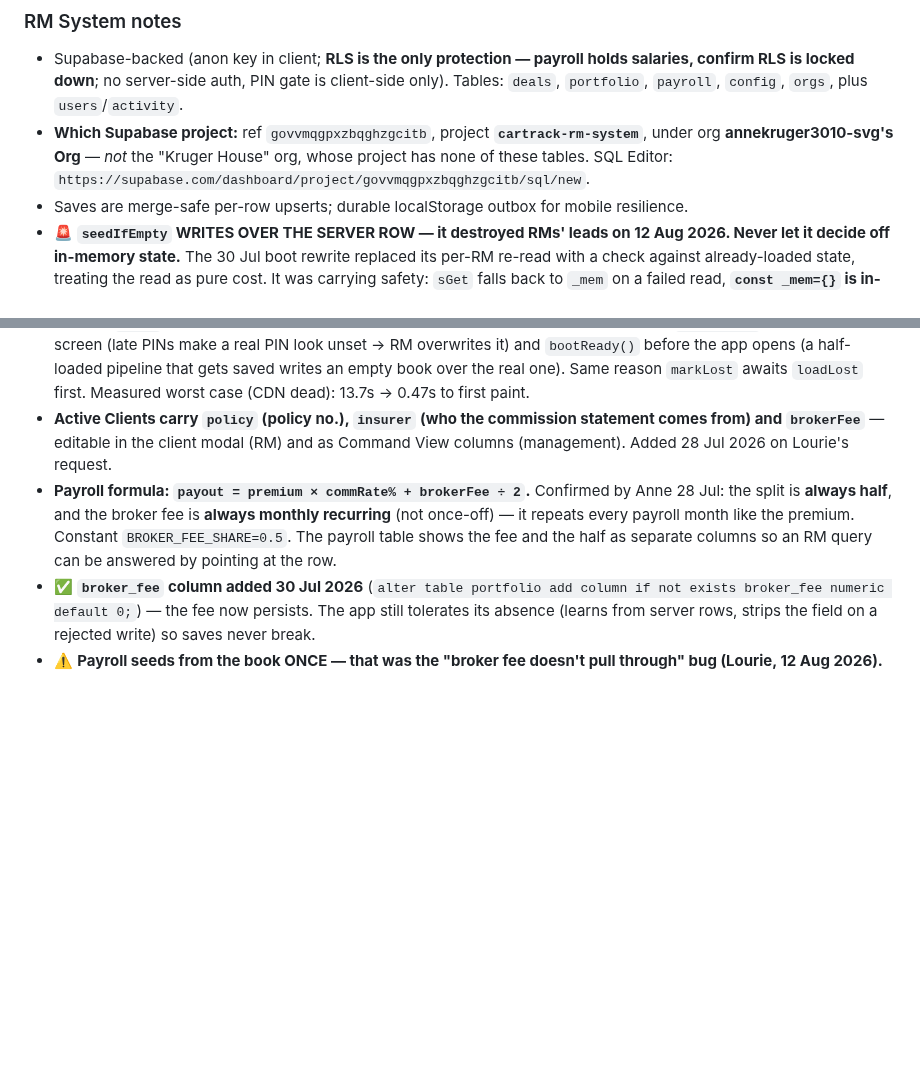
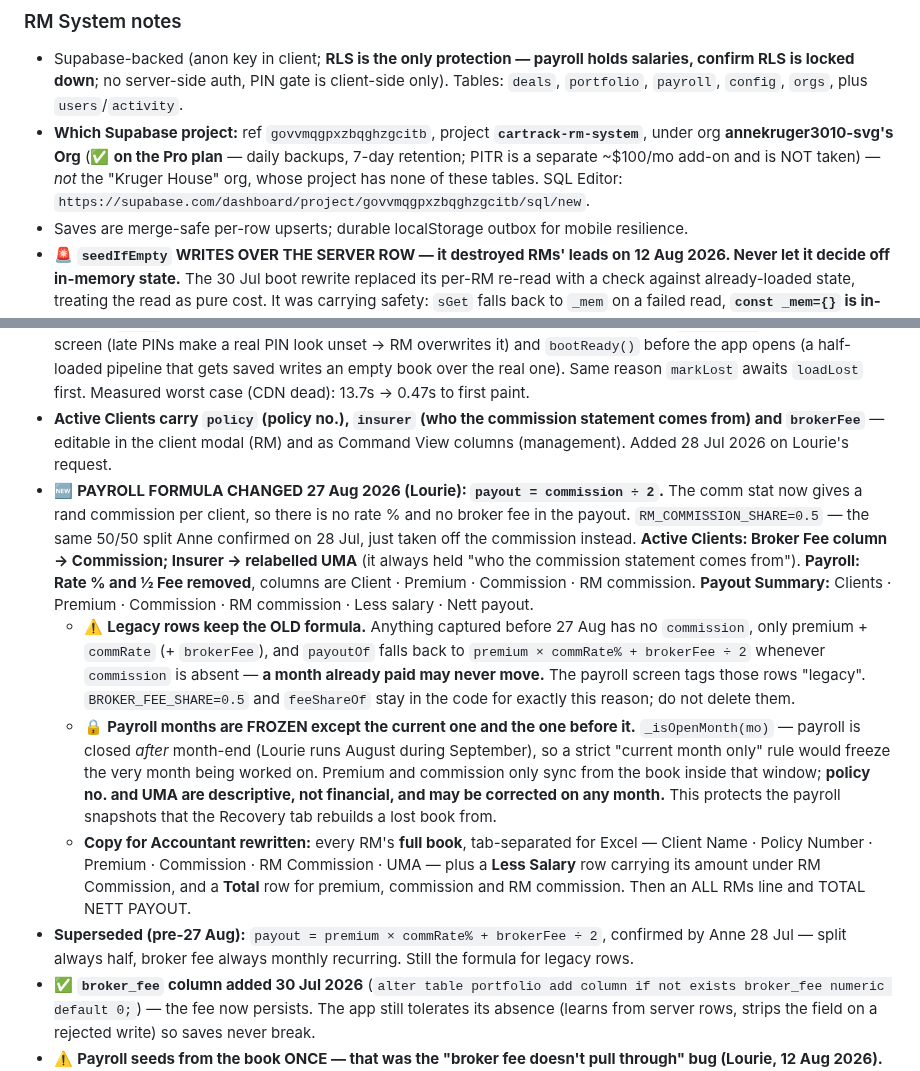
Before and after one commit to cartrack-commercial/cartrack-commercial.github.io, a Markdown page: CLAUDE.md, 2 parts joined by grey strips. GitHub-like rendering; blank space fills up the shorter version.

Commit message:
Record the payroll formula change and the Supabase plan state
The payout is now commission / 2 rather than premium x rate + half the broker
fee. Legacy rows keep the old formula, and payroll months outside the current
and previous month are frozen so the recovery snapshots stay intact.

Also notes that annekruger3010-svg's Org is on Pro (daily backups, 7-day
retention) and that PITR is a separate add-on that is not taken.

Co-Authored-By: Claude Opus 4.8 <noreply@anthropic.com>
Claude-Session: https://claude.ai/code/session_01WYo9baZkrtwYdeTMUmKWgn

```diff
--- a/CLAUDE.md
+++ b/CLAUDE.md
@@ -20,7 +20,7 @@ insurance **quote comparisons** for the RMs.
 
 ### RM System notes
 - Supabase-backed (anon key in client; **RLS is the only protection — payroll holds salaries, confirm RLS is locked down**; no server-side auth, PIN gate is client-side only). Tables: `deals`, `portfolio`, `payroll`, `config`, `orgs`, plus `users`/`activity`.
-- **Which Supabase project:** ref `govvmqgpxzbqghzgcitb`, project **`cartrack-rm-system`**, under org **annekruger3010-svg's Org** — *not* the "Kruger House" org, whose project has none of these tables. SQL Editor: `https://supabase.com/dashboard/project/govvmqgpxzbqghzgcitb/sql/new`.
+- **Which Supabase project:** ref `govvmqgpxzbqghzgcitb`, project **`cartrack-rm-system`**, under org **annekruger3010-svg's Org** (✅ **on the Pro plan** — daily backups, 7-day retention; PITR is a separate ~$100/mo add-on and is NOT taken) — *not* the "Kruger House" org, whose project has none of these tables. SQL Editor: `https://supabase.com/dashboard/project/govvmqgpxzbqghzgcitb/sql/new`.
 - Saves are merge-safe per-row upserts; durable localStorage outbox for mobile resilience.
 - 🚨 **`seedIfEmpty` WRITES OVER THE SERVER ROW — it destroyed RMs' leads on 12 Aug 2026. Never let it decide off in-memory state.** The 30 Jul boot rewrite replaced its per-RM re-read with a check against already-loaded state, treating the read as pure cost. It was carrying safety: `sGet` falls back to `_mem` on a failed read, **`const _mem={}` is in-memory and empty on every page load**, so `loadRM` stores `[]` — indistinguishable from an empty table — and the seed overwrote live books. Now gated on three conditions that must ALL hold: (1) `sb` exists; (2) `_readOk[key]` — that key's read was actually *answered* by the server, not fallen back; (3) a fresh re-read immediately before writing still shows the row empty. **Any future "skip the read to make boot faster" change must check this first.** The general lesson: a failed read and an empty table look identical downstream, so anything that *writes* on emptiness needs positive proof of emptiness.
 - 🛡️ **Write guard + snapshots (12 Aug 2026) — the structural fix, not another cleanup tool.** `_guardWrite` in `sSet` **refuses** any write to `deals:`/`portfolio:`/`lost:` that would empty a collection or drop >half of it in one go, and toasts the user. Only bites at **3+ existing rows** (so an RM with two leads can delete both) and the halving rule needs 4+. Bulk archive is unaffected — archiving doesn't shorten the array. **This would have stopped the 12 Aug loss outright.** Alongside it, `_snapshot` copies the previous value to `config:snapshot:<key>` before every overwrite (max 1 per key per 10 min) — recovery *reconstructs* and loses notes/next-steps, a snapshot is the **exact rows** back.
@@ -28,7 +28,30 @@ insurance **quote comparisons** for the RMs.
 - 🛟 **Recovery tab reads TWO records (extended 12 Aug 2026).** The **change journal** (`changes:<date>:<slug>`, its own config rows) rebuilds *pipeline deals*. **Payroll months** (`payroll:<YYYY-MM>`, own table) are dated **snapshots of Active Clients** — every month is seeded from the RMs' books, so the rows carry client/premium/commRate/brokerFee/policy/insurer. That's the ONLY surviving record of the book when `portfolio` is overwritten, and it's why the 12 Aug loss was recoverable. Recovery takes the **most recent** month mentioning each client, skips ones already back on the book, and proposes the rest as tick-boxes (`act:'mkclient'` → `savePortfolio`). Route `payrolls:` returns every month. ⚠️ **A payroll month only holds clients that existed when it was first opened**, so anyone won since then is in NO snapshot — that's why Elizabeth's recent wins showed nothing. Won deals (stage 7) are therefore a **second source** for `mkclient`. ⚠️ Before this, recovery only *reported* missing Active Clients ("re-import or add manually") — that's why Elizabeth's Won Clients stayed missing after Anne's first restore.
 - ⚡ **Boot is deliberately two-phase (30 Jul 2026) — don't re-serialise it.** The sign-in card paints first (`S.screen='gate';render()` is the LAST statement in the script — `renderGate` reads `APP_VERSION`, declared late, so painting earlier throws); data loads behind it. `seedIfEmpty` decides off already-loaded state (it used to re-read every RM = ~15 sequential round trips *per page load*); config's 3 keys fetch together; deals/portfolio/house run concurrently; lost leads load lazily on the Not Successful / Recovery tabs; the won-deal backfill runs after render. Supabase CDN script is `defer` + Google Fonts non-blocking. **Two waits are load-bearing, keep them:** `cfgReady()` before any PIN screen (late PINs make a real PIN look unset → RM overwrites it) and `bootReady()` before the app opens (a half-loaded pipeline that gets saved writes an empty book over the real one). Same reason `markLost` awaits `loadLost` first. Measured worst case (CDN dead): 13.7s → 0.47s to first paint.
 - **Active Clients carry `policy` (policy no.), `insurer` (who the commission statement comes from) and `brokerFee`** — editable in the client modal (RM) and as Command View columns (management). Added 28 Jul 2026 on Lourie's request.
-- **Payroll formula: `payout = premium × commRate% + brokerFee ÷ 2`.** Confirmed by Anne 28 Jul: the split is **always half**, and the broker fee is **always monthly recurring** (not once-off) — it repeats every payroll month like the premium. Constant `BROKER_FEE_SHARE=0.5`. The payroll table shows the fee and the half as separate columns so an RM query can be answered by pointing at the row.
+- 🆕 **PAYROLL FORMULA CHANGED 27 Aug 2026 (Lourie): `payout = commission ÷ 2`.** The comm stat now
+  gives a rand commission per client, so there is no rate % and no broker fee in the payout.
+  `RM_COMMISSION_SHARE=0.5` — the same 50/50 split Anne confirmed on 28 Jul, just taken off the
+  commission instead. **Active Clients: Broker Fee column → Commission; Insurer → relabelled UMA**
+  (it always held "who the commission statement comes from"). **Payroll: Rate % and ½ Fee removed**,
+  columns are Client · Premium · Commission · RM commission. **Payout Summary:** Clients · Premium ·
+  Commission · RM commission · Less salary · Nett payout.
+  - ⚠️ **Legacy rows keep the OLD formula.** Anything captured before 27 Aug has no `commission`,
+    only premium + `commRate` (+ `brokerFee`), and `payoutOf` falls back to
+    `premium × commRate% + brokerFee ÷ 2` whenever `commission` is absent — **a month already paid
+    may never move.** The payroll screen tags those rows "legacy". `BROKER_FEE_SHARE=0.5` and
+    `feeShareOf` stay in the code for exactly this reason; do not delete them.
+  - 🔒 **Payroll months are FROZEN except the current one and the one before it.**
+    `_isOpenMonth(mo)` — payroll is closed *after* month-end (Lourie runs August during September),
+    so a strict "current month only" rule would freeze the very month being worked on. Premium and
+    commission only sync from the book inside that window; **policy no. and UMA are descriptive, not
+    financial, and may be corrected on any month.** This protects the payroll snapshots that the
+    Recovery tab rebuilds a lost book from.
+  - **Copy for Accountant rewritten:** every RM's **full book**, tab-separated for Excel — Client
+    Name · Policy Number · Premium · Commission · RM Commission · UMA — plus a **Less Salary** row
+    carrying its amount under RM Commission, and a **Total** row for premium, commission and RM
+    commission. Then an ALL RMs line and TOTAL NETT PAYOUT.
+- **Superseded (pre-27 Aug):** `payout = premium × commRate% + brokerFee ÷ 2`, confirmed by Anne
+  28 Jul — split always half, broker fee always monthly recurring. Still the formula for legacy rows.
 - ✅ **`broker_fee` column added 30 Jul 2026** (`alter table portfolio add column if not exists broker_fee numeric default 0;`) — the fee now persists. The app still tolerates its absence (learns from server rows, strips the field on a rejected write) so saves never break.
 - ⚠️ **Payroll seeds from the book ONCE — that was the "broker fee doesn't pull through" bug (Lourie, 12 Aug 2026).** `loadPayroll` only reads Active Clients when a month is *first* opened; a month opened before a fee was captured kept its seeded `0` forever. Fixed with `syncPayrollFromBook(pay,force)`: on every load it **fills blanks only** (zero fee adopts the book's fee; blank policy/insurer fill in), and a **"↻ Refresh from Active Clients"** button on Enter Commission force-syncs fee/policy/insurer **and adds clients won since the month was opened**. **Premium and rate % are never synced** (they're edited per month — re-reading them would wipe Brendan's work), and a fee typed on the payroll screen sets `feeEdited` so it is never silently overwritten (a deliberate R0 stays R0). Matching is RM + client name, case/whitespace-insensitive (payroll rows carry no portfolio id); archived clients excluded.
 - ⚠️ **A won deal exists TWICE — deal record + Active Clients row — and they drift.** `_promoteWonToBook` copies a stage-7 deal into the portfolio then archives the deal, so the pipeline record is frozen at the signing figure while the book is what anyone actually maintains. That was Hein's "Biggest deal of the month still shows R460,634" (12 Aug 2026) after he corrected Klada to R4,606.34 **in the book**. Fixed with `_livePremium(slug,deal)` — resolves a won deal's premium through the portfolio by client name (same case/whitespace-insensitive matcher as payroll), falling back to `d.premium` when the client isn't there yet. **Applied to all three My Day sites** (honours `_titles`, `_bestMonth`, both month-total reducers) so a corrected figure can't show in one place and not another. Archived book rows still resolve — the same sweep archives the deal, so skipping them would reinstate the stale number.
```
